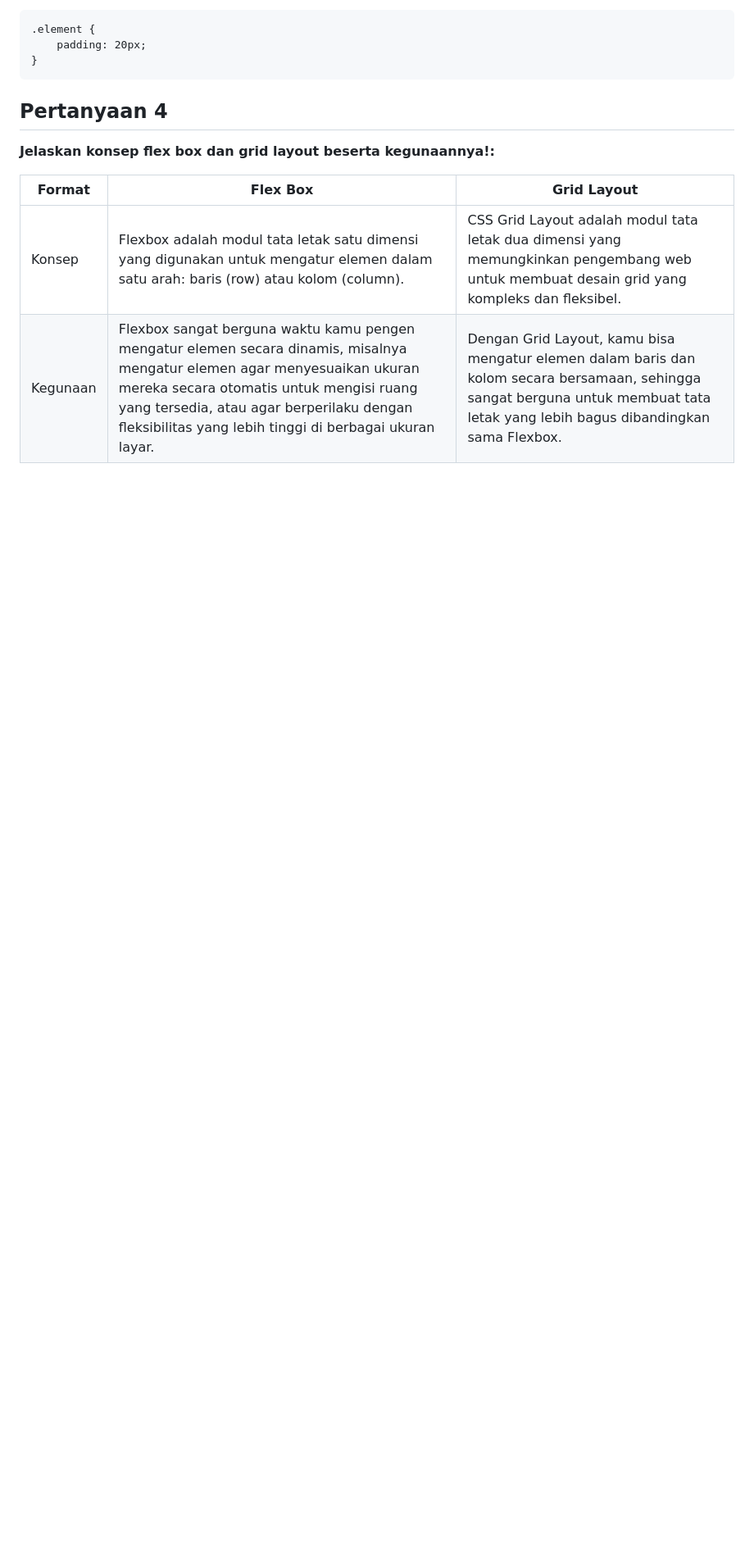
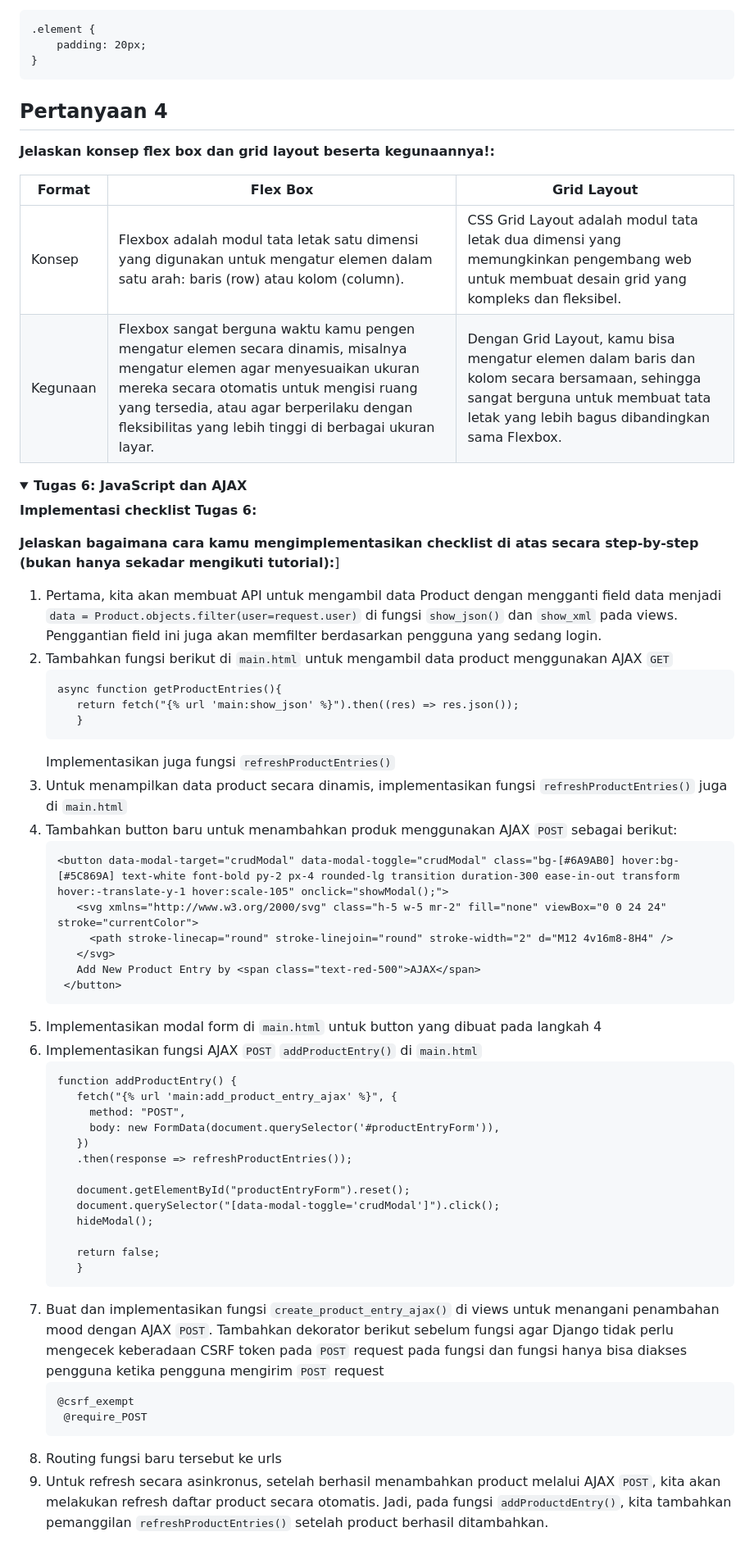
Before and after one commit to RayhanSP/depok_keebs, a Markdown page: README.md, the part around one of its changes. Shown at 82% size. GitHub-like rendering; folded sections open; blank space fills up the shorter version.

````diff
--- a/README.md
+++ b/README.md
@@ -430,3 +430,57 @@ Padding adalah ruang di dalam border elemen, antara konten elemen dan border. Pa
 |--------------|---------------------------------------------------------------------|------------------------------------------------------------------------------------------|
 | Konsep | Flexbox adalah modul tata letak satu dimensi yang digunakan untuk mengatur elemen dalam satu arah: baris (row) atau kolom (column). |  CSS Grid Layout adalah modul tata letak dua dimensi yang memungkinkan pengembang web untuk membuat desain grid yang kompleks dan fleksibel. |
 | Kegunaan      | Flexbox sangat berguna waktu kamu pengen mengatur elemen secara dinamis, misalnya mengatur elemen agar menyesuaikan ukuran mereka secara otomatis untuk mengisi ruang yang tersedia, atau agar berperilaku dengan fleksibilitas yang lebih tinggi di berbagai ukuran layar.                                         | Dengan Grid Layout, kamu bisa mengatur elemen dalam baris dan kolom secara bersamaan, sehingga sangat berguna untuk membuat tata letak yang lebih bagus dibandingkan sama Flexbox. |
+</details>
+
+<details>
+
+<summary> <b> Tugas 6: JavaScript dan AJAX </b> </summary>
+
+
+**Implementasi checklist Tugas 6:**
+
+**Jelaskan bagaimana cara kamu mengimplementasikan checklist di atas secara step-by-step (bukan hanya sekadar mengikuti tutorial):**]
+1. Pertama, kita akan membuat API untuk mengambil data Product dengan mengganti field data menjadi `data = Product.objects.filter(user=request.user)` di fungsi `show_json()` dan `show_xml` pada views. Penggantian field ini juga akan memfilter berdasarkan pengguna yang sedang login.
+2. Tambahkan fungsi berikut di `main.html` untuk mengambil data product menggunakan AJAX `GET`
+   ```html
+   async function getProductEntries(){
+      return fetch("{% url 'main:show_json' %}").then((res) => res.json());
+      }
+   ```
+   Implementasikan juga fungsi `refreshProductEntries()`
+3. Untuk menampilkan data product secara dinamis, implementasikan fungsi `refreshProductEntries()` juga di `main.html`
+4. Tambahkan button baru untuk menambahkan produk menggunakan AJAX `POST` sebagai berikut:
+   ```html
+   <button data-modal-target="crudModal" data-modal-toggle="crudModal" class="bg-[#6A9AB0] hover:bg-[#5C869A] text-white font-bold py-2 px-4 rounded-lg transition duration-300 ease-in-out transform hover:-translate-y-1 hover:scale-105" onclick="showModal();">
+      <svg xmlns="http://www.w3.org/2000/svg" class="h-5 w-5 mr-2" fill="none" viewBox="0 0 24 24" stroke="currentColor">
+        <path stroke-linecap="round" stroke-linejoin="round" stroke-width="2" d="M12 4v16m8-8H4" />
+      </svg>
+      Add New Product Entry by <span class="text-red-500">AJAX</span>
+    </button>
+   ```
+5. Implementasikan modal form di `main.html` untuk button yang dibuat pada langkah 4
+6. Implementasikan fungsi AJAX `POST` `addProductEntry()` di `main.html`
+   ```html
+   function addProductEntry() {
+      fetch("{% url 'main:add_product_entry_ajax' %}", {
+        method: "POST",
+        body: new FormData(document.querySelector('#productEntryForm')),
+      })
+      .then(response => refreshProductEntries());
+
+      document.getElementById("productEntryForm").reset();
+      document.querySelector("[data-modal-toggle='crudModal']").click();
+      hideModal();
+
+      return false;
+      }
+   ```
+7. Buat dan implementasikan fungsi `create_product_entry_ajax()` di views untuk menangani penambahan mood dengan AJAX `POST`. Tambahkan dekorator berikut sebelum fungsi agar Django tidak perlu mengecek keberadaan CSRF token pada `POST` request pada fungsi dan fungsi hanya bisa diakses pengguna ketika pengguna mengirim `POST` request
+   ```html
+   @csrf_exempt
+    @require_POST
+   ```
+8. Routing fungsi baru tersebut ke urls
+9. Untuk refresh secara asinkronus, setelah berhasil menambahkan product melalui AJAX `POST`, kita akan melakukan refresh daftar product secara otomatis. Jadi, pada fungsi `addProductdEntry()`, kita tambahkan pemanggilan `refreshProductEntries()` setelah product berhasil ditambahkan.
+
+
````
Also changed, not shown: other parts of README.md (+24 -0 lines).
